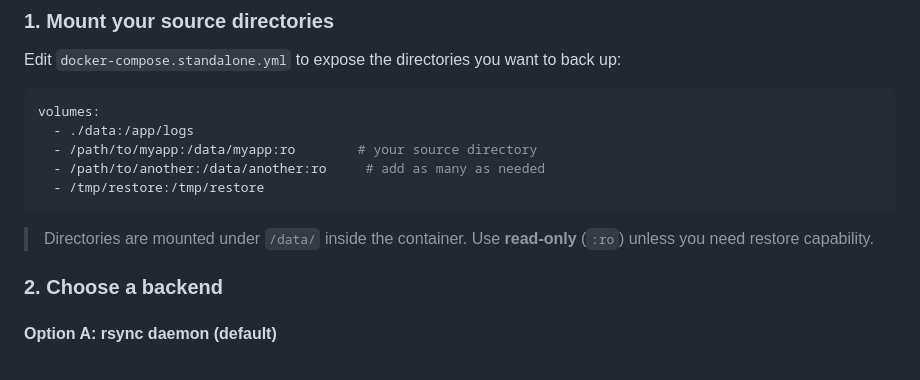
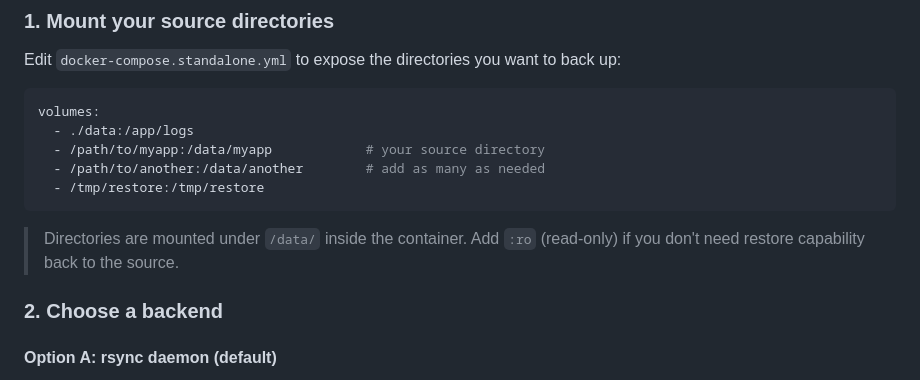
Before and after one commit to great-horn/backup, a Markdown page: README.md, the part around the change. GitHub-like rendering.

Commit message:
README: remove :ro from volume examples, clarify restore
Co-Authored-By: Claude Opus 4.6 <noreply@anthropic.com>

````diff
--- a/README.md
+++ b/README.md
@@ -45,12 +45,12 @@ Edit `docker-compose.standalone.yml` to expose the directories you want to back
 ```yaml
 volumes:
   - ./data:/app/logs
-  - /path/to/myapp:/data/myapp:ro        # your source directory
-  - /path/to/another:/data/another:ro     # add as many as needed
+  - /path/to/myapp:/data/myapp            # your source directory
+  - /path/to/another:/data/another        # add as many as needed
   - /tmp/restore:/tmp/restore
 ```
 
-> Directories are mounted under `/data/` inside the container. Use **read-only** (`:ro`) unless you need restore capability.
+> Directories are mounted under `/data/` inside the container. Add `:ro` (read-only) if you don't need restore capability back to the source.
 
 ### 2. Choose a backend
 
````
